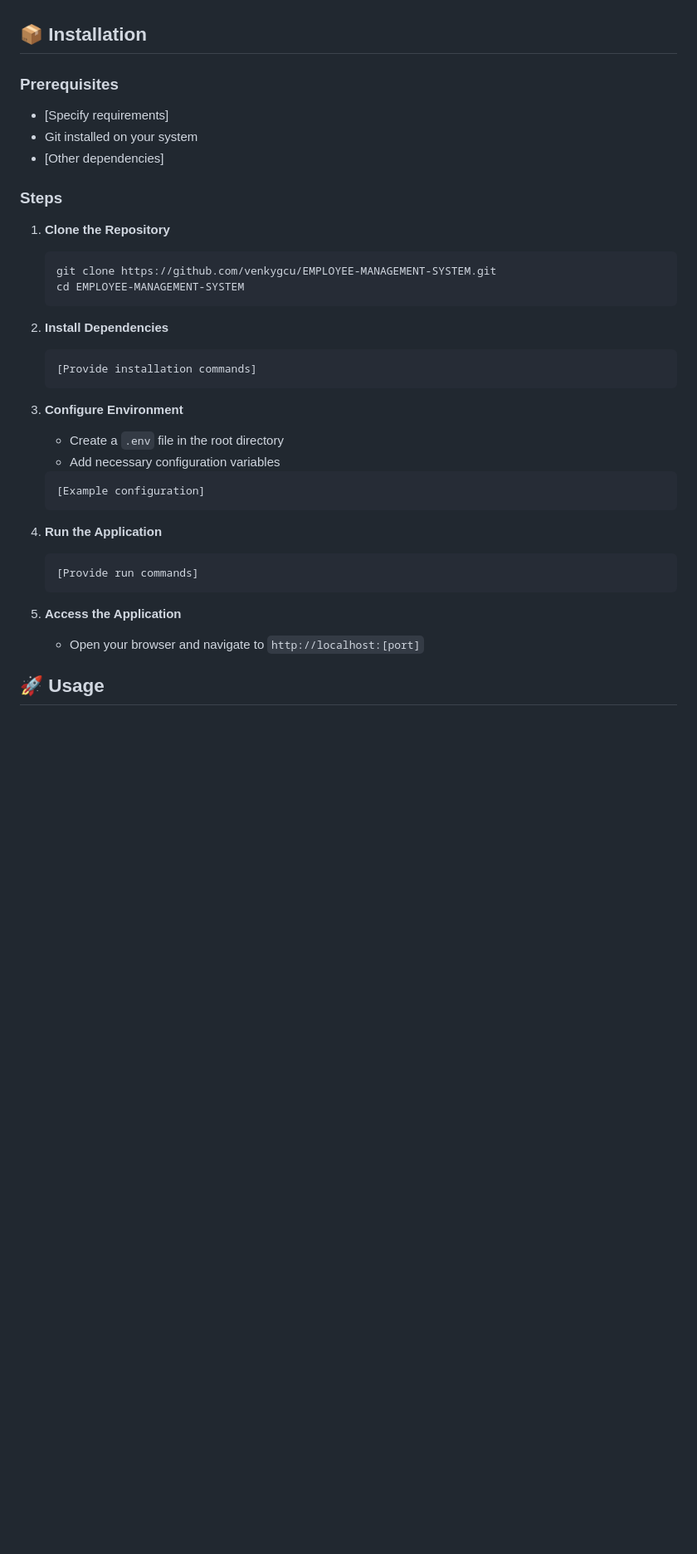
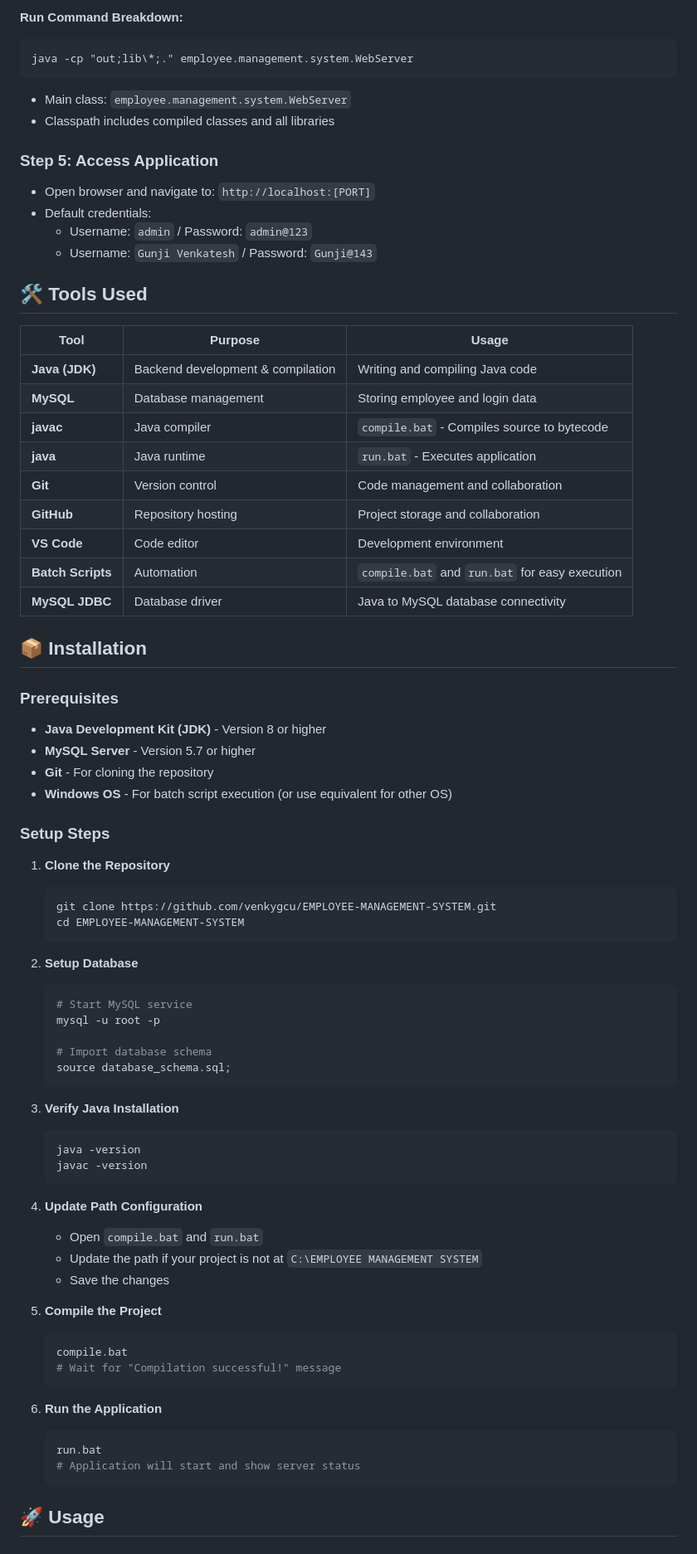
Before and after one commit to venkygcu/EMPLOYEE-MANAGEMENT-SYSTEM, a Markdown page: README.md, the part around one of its changes. Shown at 83% size. Drawn GitHub-style; blank space fills up the shorter version.

````diff
--- a/README.md
+++ b/README.md
@@ -78,12 +133,39 @@ The Employee Management System is a complete solution for managing employee data
+**Run Command Breakdown:**
+```batch
+java -cp "out;lib\*;." employee.management.system.WebServer
+```
+- Main class: `employee.management.system.WebServer`
+- Classpath includes compiled classes and all libraries
+
+### Step 5: Access Application
+- Open browser and navigate to: `http://localhost:[PORT]`
+- Default credentials:
+  - Username: `admin` / Password: `admin@123`
+  - Username: `Gunji Venkatesh` / Password: `Gunji@143`
+
+## 🛠️ Tools Used
+
+| Tool | Purpose | Usage |
+|------|---------|-------|
+| **Java (JDK)** | Backend development & compilation | Writing and compiling Java code |
+| **MySQL** | Database management | Storing employee and login data |
+| **javac** | Java compiler | `compile.bat` - Compiles source to bytecode |
+| **java** | Java runtime | `run.bat` - Executes application |
+| **Git** | Version control | Code management and collaboration |
+| **GitHub** | Repository hosting | Project storage and collaboration |
+| **VS Code** | Code editor | Development environment |
+| **Batch Scripts** | Automation | `compile.bat` and `run.bat` for easy execution |
+| **MySQL JDBC** | Database driver | Java to MySQL database connectivity |
 
 ## 📦 Installation
 
 ### Prerequisites
-- [Specify requirements]
-- Git installed on your system
-- [Other dependencies]
+- **Java Development Kit (JDK)** - Version 8 or higher
+- **MySQL Server** - Version 5.7 or higher
+- **Git** - For cloning the repository
+- **Windows OS** - For batch script execution (or use equivalent for other OS)
 
-### Steps
+### Setup Steps
 
 1. **Clone the Repository**
    ```bash
@@ -91,25 +173,37 @@ The Employee Management System is a complete solution for managing employee data
    cd EMPLOYEE-MANAGEMENT-SYSTEM
    ```
 
-2. **Install Dependencies**
+2. **Setup Database**
    ```bash
-   [Provide installation commands]
+   # Start MySQL service
+   mysql -u root -p
+
+   # Import database schema
+   source database_schema.sql;
    ```
 
-3. **Configure Environment**
-   - Create a `.env` file in the root directory
-   - Add necessary configuration variables
+3. **Verify Java Installation**
    ```bash
-   [Example configuration]
+   java -version
+   javac -version
    ```
 
-4. **Run the Application**
+4. **Update Path Configuration**
+   - Open `compile.bat` and `run.bat`
+   - Update the path if your project is not at `C:\EMPLOYEE MANAGEMENT SYSTEM`
+   - Save the changes
+
+5. **Compile the Project**
    ```bash
-   [Provide run commands]
+   compile.bat
+   # Wait for "Compilation successful!" message
    ```
 
-5. **Access the Application**
-   - Open your browser and navigate to `http://localhost:[port]`
+6. **Run the Application**
+   ```bash
+   run.bat
+   # Application will start and show server status
+   ```
 
 ## 🚀 Usage
 
````
Also changed, not shown: other parts of README.md (+244 -90 lines).
